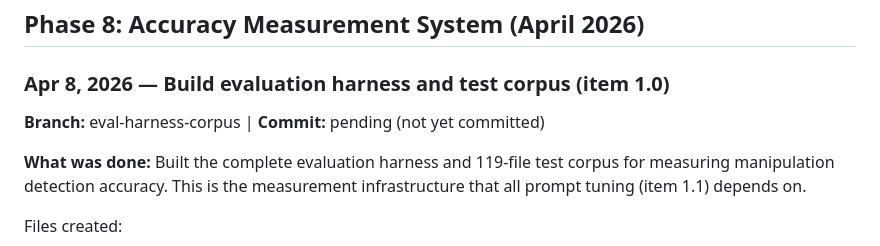
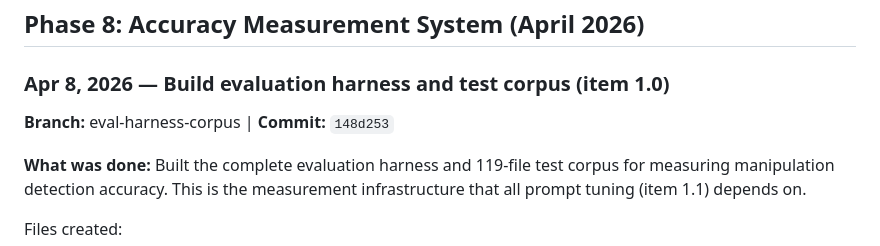
Before and after one commit to byamron/manipulation-identifier, a Markdown page: core-docs/history.md, the part around the change. Drawn GitHub-style.

```diff
--- a/core-docs/history.md
+++ b/core-docs/history.md
@@ -119,7 +119,7 @@ These items were the "feel finished" layer — the gap between "it works" and "t
 
 ### Apr 8, 2026 — Build evaluation harness and test corpus (item 1.0)
 
-**Branch:** eval-harness-corpus | **Commit:** pending (not yet committed)
+**Branch:** eval-harness-corpus | **Commit:** `148d253`
 
 **What was done:**
 Built the complete evaluation harness and 119-file test corpus for measuring manipulation detection accuracy. This is the measurement infrastructure that all prompt tuning (item 1.1) depends on.
```
Also changed, not shown: core-docs/plan.md (+18 -103 lines).
